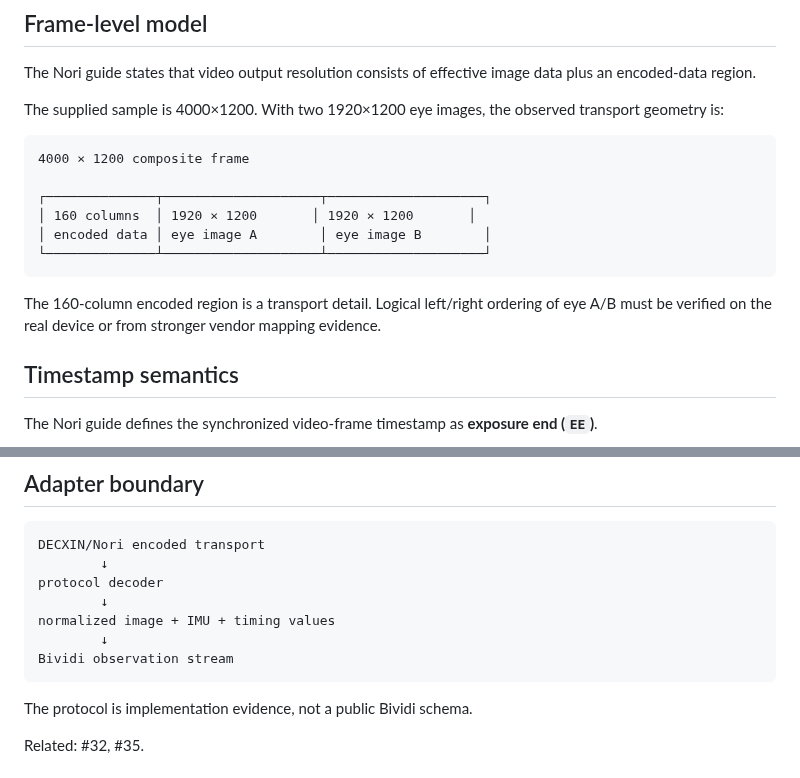
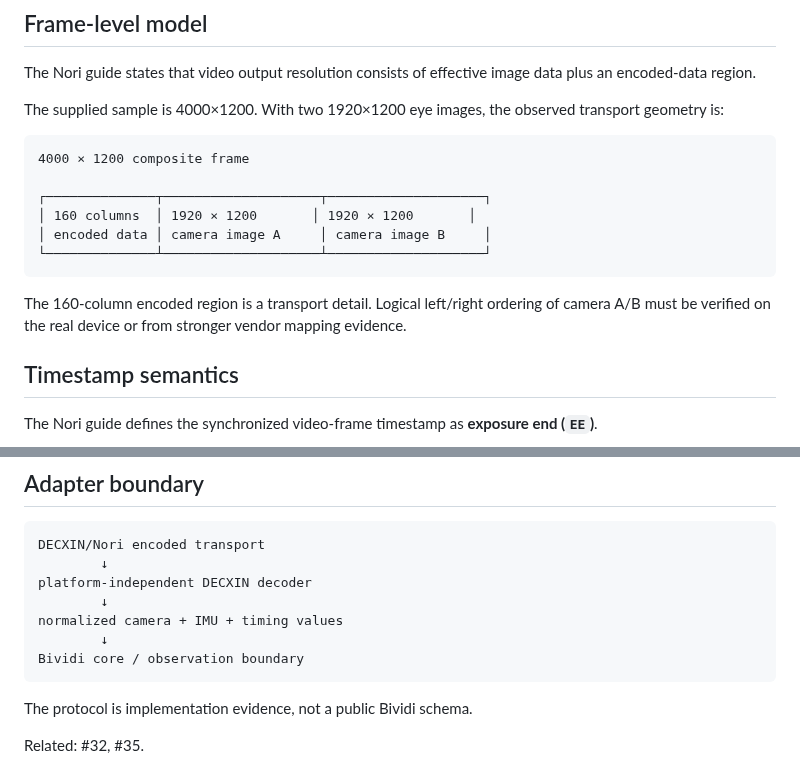
Before and after one commit to cctsao1008/bividi, a Markdown page: docs/protocols/decxin-nori-timestamp-imu.md, 2 parts joined by grey strips. Rendered like a GitHub page.

````diff
--- a/docs/protocols/decxin-nori-timestamp-imu.md
+++ b/docs/protocols/decxin-nori-timestamp-imu.md
@@ -24,11 +24,11 @@ The supplied sample is 4000×1200. With two 1920×1200 eye images, the observed
 
 ┌──────────────┬────────────────────┬────────────────────┐
 │ 160 columns  │ 1920 × 1200       │ 1920 × 1200       │
-│ encoded data │ eye image A        │ eye image B        │
+│ encoded data │ camera image A     │ camera image B     │
 └──────────────┴────────────────────┴────────────────────┘
 ```
 
-The 160-column encoded region is a transport detail. Logical left/right ordering of eye A/B must be verified on the real device or from stronger vendor mapping evidence.
+The 160-column encoded region is a transport detail. Logical left/right ordering of camera A/B must be verified on the real device or from stronger vendor mapping evidence.
 
 ## Timestamp semantics
 
@@ -172,11 +245,11 @@ After hardware arrival, add live checks for:
 ```text
 DECXIN/Nori encoded transport
         ↓
-protocol decoder
+platform-independent DECXIN decoder
         ↓
-normalized image + IMU + timing values
+normalized camera + IMU + timing values
         ↓
-Bividi observation stream
+Bividi core / observation boundary
 ```
 
 The protocol is implementation evidence, not a public Bividi schema.
````
Also changed, not shown: other parts of docs/protocols/decxin-nori-timestamp-imu.md (+102 -29 lines).
